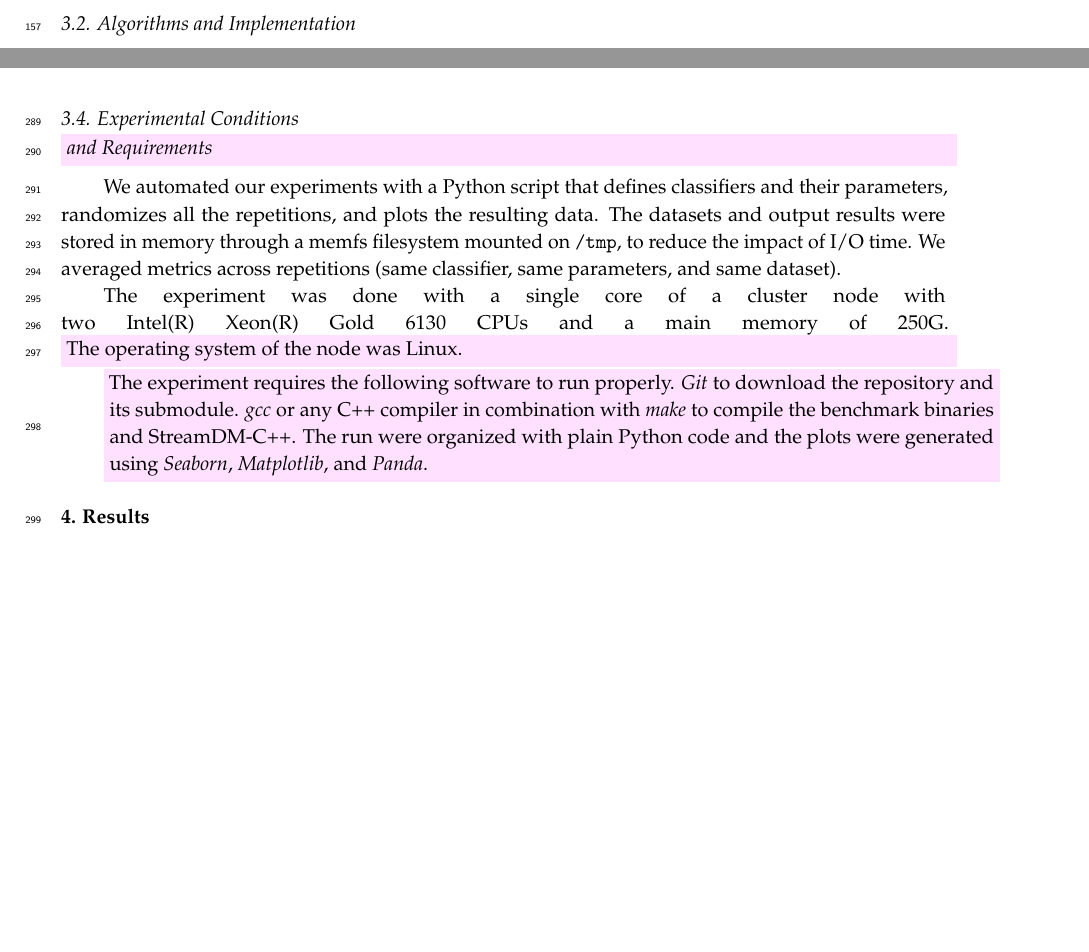
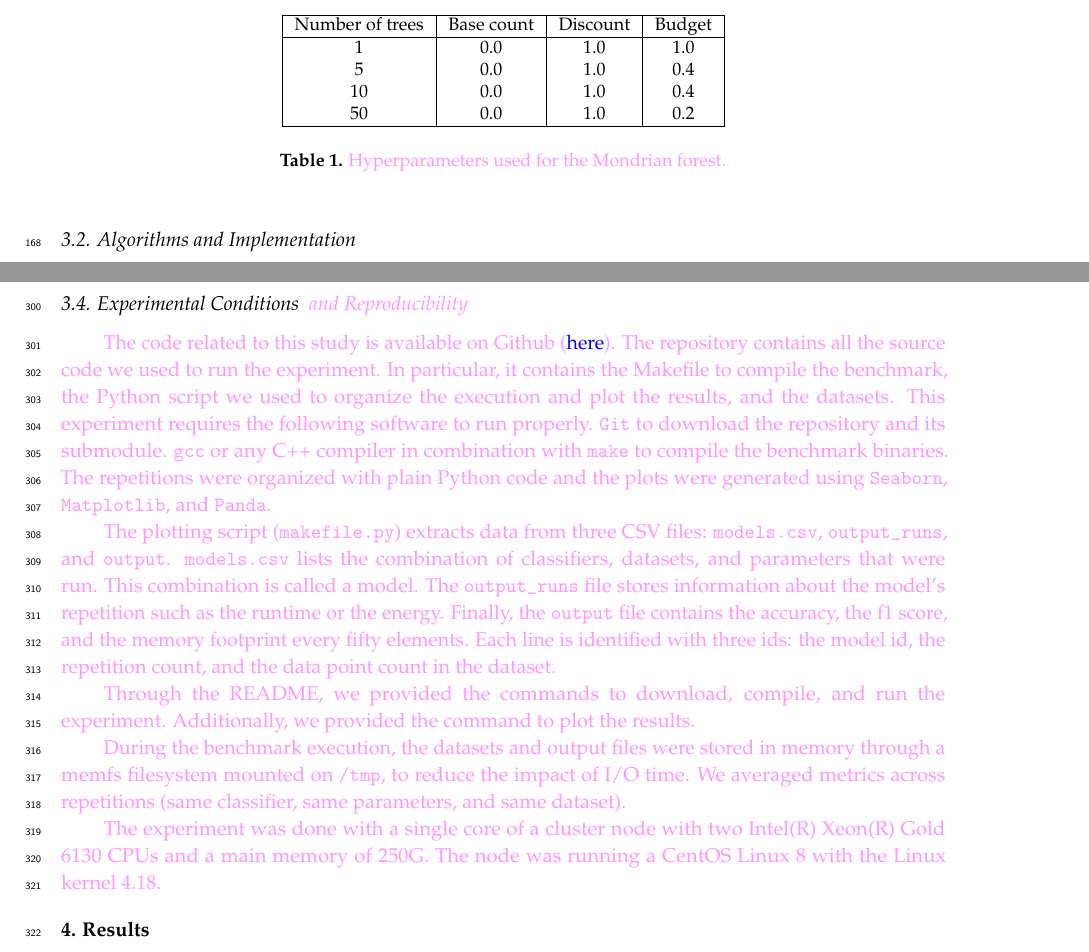
Before and after one commit to big-data-lab-team/paper-benchmark-har-data-stream, a LaTeX paper (benchmark-paper/paper.tex, which reads benchmark-paper/method.tex): two parts of pages 5 and 8 of 17 before the commit and two parts of pages 5 and 8 of 16 after it, joined at a grey line, cut at the place of the change, the shorter picture padded with empty space. Compiled offline with pdfLaTeX.

Commit message:
Last minute update.

```diff
--- a/benchmark-paper/method.tex
+++ b/benchmark-paper/method.tex
@@ -149,3 +149,19 @@ effect of available memory on performances (classification, runtime, and power).
+\begin{table}
+		\begin{center}
+		\begin{tabular}{|c|c|c|c|}
+		\hline
+		Number of trees & Base count & Discount & Budget\\
+		\hline
+		1               & 0.0        & 1.0      & 1.0 \\
+		5               & 0.0        & 1.0      & 0.4 \\
+		10              & 0.0        & 1.0      & 0.4 \\
+		50              & 0.0        & 1.0      & 0.2 \\
+		\hline
+		\end{tabular}
+		\end{center}
+		\caption{\revision{Hyperparameters used for the \mondrianforest.}}
+		\label{tab:mondrian-parameters}
+\end{table}
 
 \subsubsection{Micro Cluster Nearest Neighbor~\cite{mc-nn}}
 The Micro Cluster Nearest Neighbor~(\mcnn) is a variant of k-nearest neighbors
@@ -308,23 +340,48 @@ algorithms with the \textit{perf} command. The power measurement is done
 multiple times in a minimal environment. We use the empty classifier as a
 baseline.
 
-\subsection{Experimental Conditions \revision{and Requirements}}
-We automated our experiments with a Python script that defines classifiers and
-their parameters, randomizes all the repetitions, and plots the resulting data.
-The datasets and output results were stored in memory through a memfs filesystem
-mounted on \texttt{/tmp}, to reduce the impact of I/O time.  We averaged metrics
-across repetitions (same classifier, same parameters, and same dataset).
-
-The experiment was done with a single core of a cluster node with two Intel(R)
-Xeon(R) Gold 6130 CPUs and a main memory of 250G. \revision{The operating system of the
-node was Linux.}
+\subsection{Experimental Conditions \revision{and Reproducibility}}
+\revision{
+The code related to this study is available on Github
+(\href{https://github.com/azazel7/paper-benchmark}{here}).
+The repository contains all the source code we used to run the experiment. In
+particular, it contains the Makefile to compile the benchmark, the Python script
+we used to organize the execution and plot the results, and the
+datasets. This experiment requires the following software to run properly.
+\texttt{Git} to download the repository and its submodule. \texttt{gcc} or any
+C++ compiler in combination with \texttt{make} to compile the benchmark binaries.
+The repetitions were organized with plain Python code and the plots
+were generated using \texttt{Seaborn}, \texttt{Matplotlib}, and \texttt{Panda}.
+}
 
 \revision{
-The experiment requires the following software to run properly. \textit{Git} to download
-the repository and its submodule. \textit{gcc} or any C++ compiler in combination with
-\textit{make} to compile the benchmark binaries and \streamdmcpp. The run were
-organized with plain Python code and the plots were generated using
-\textit{Seaborn}, \textit{Matplotlib}, and \textit{Panda}.
+The plotting script (\texttt{makefile.py}) extracts data from three CSV files:
+\texttt{models.csv}, \texttt{output\_runs}, and \texttt{output}.
+\texttt{models.csv} lists the combination of classifiers, datasets, and parameters
+that were run. This combination is called a model. The \texttt{output\_runs}
+file stores information about the model's repetition such as the runtime or the
+energy.  Finally, the \texttt{output} file contains the accuracy, the f1 score,
+and the memory footprint every fifty elements. Each line is identified with
+three ids: the model id, the repetition count, and the data point count in the
+dataset.
+}
+
+\revision{
+Through the README, we provided the commands to download, compile, and run the
+experiment. Additionally, we provided the command to plot the results.
+}
+
+\revision{
+During the benchmark execution, the datasets and output files were stored in
+memory through a memfs filesystem mounted on \texttt{/tmp}, to reduce the impact
+of I/O time.  We averaged metrics across repetitions (same classifier, same
+parameters, and same dataset).
+}
+
+\revision{
+The experiment was done with a single core of a cluster node with two Intel(R)
+Xeon(R) Gold 6130 CPUs and a main memory of 250G. The node was running a CentOS
+Linux 8 with the Linux kernel 4.18.
 }
 
 % vim: tw=80 ts=2
--- a/benchmark-paper/paper.tex
+++ b/benchmark-paper/paper.tex
@@ -16,6 +16,7 @@
 \usepackage{float} %Used to force figure placement
 \usepackage{xspace} %Used in \banosdataset
 \usepackage{xcolor}
+\usepackage{soul}
 % Fix link colors
 \hypersetup{
     colorlinks = true,
@@ -44,10 +45,11 @@
 \newcommand{\har}[0]{HAR\xspace}
 \newcommand{\knn}[0]{\textit{k}-NN\xspace}
 \newcommand{\streamdmcpp}[0]{StreamDM-C++\xspace}
-\definecolor{revcolor}{RGB}{255,225,255}
-\newcommand{\revision}[1]{\colorbox{revcolor} {\parbox{\textwidth}{#1}}}
-
-
+\definecolor{revcolor}{RGB}{255,150,255}
+\sethlcolor{revcolor}
+\newcommand{\revision}[1]{
+		\textcolor{revcolor}{#1}
+}
 \Title{{A benchmark of data stream classification
 for human activity recognition
 on connected objects}}
```
Also changed, not shown: benchmark-paper/conclusion.tex (+1 -1 lines), benchmark-paper/introduction.tex (+7 -4 lines), benchmark-paper/results.tex (+1 -1 lines), benchmark-paper/method.tex (28 more changed lines).
